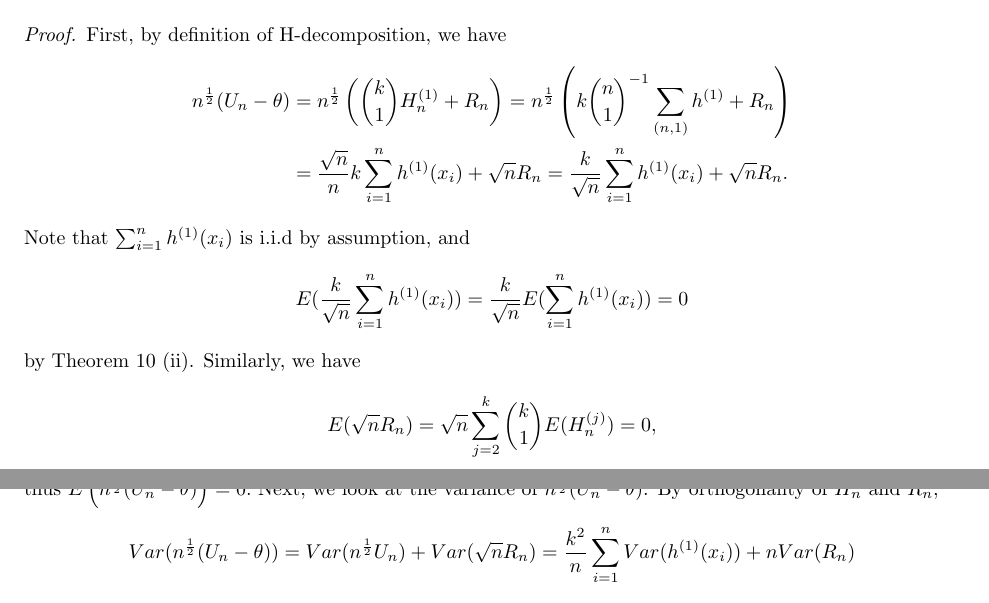
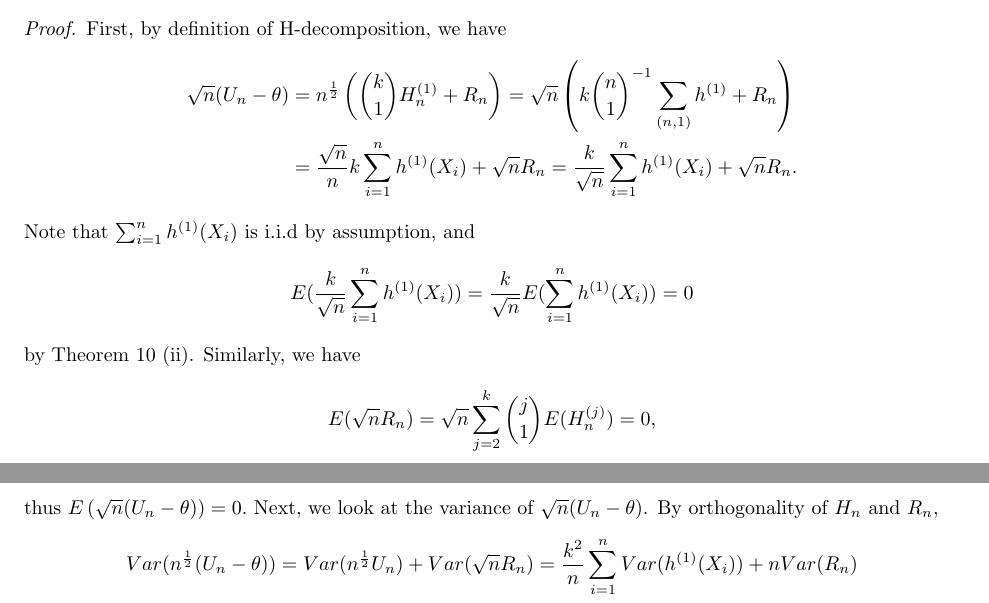
Before and after one commit to kkung111/MA-780-Final-Project, a LaTeX document (handout.tex): two parts of pages 9 and 10 of 13, joined at a grey line, cut so that both start at the same text. Compiled offline with pdfLaTeX.

Commit message:
Updates from Overleaf

```diff
--- a/handout.tex
+++ b/handout.tex
@@ -426,22 +426,22 @@ As we now have the explicit formula for $\delta_j$ and $h^{(j)}$, we rewrite $Va
     \begin{proof}
       First, by definition of H-decomposition, we have
       \begin{align*}
-          n^{\frac{1}{2}}(U_n - \theta) &= n^{\frac{1}{2}} \left( {k \choose 1} H_n^{(1)} + R_n \right)
-          = n^{\frac{1}{2}} \left( k {n \choose 1}^{-1} \sum_{ (n,1) } h^{(1)} + R_n \right) \\
-          &= \frac{\sqrt{n}}{n} k \sum_{i = 1}^{n} h^{(1)}(x_i) + \sqrt{n}R_n
-          = \frac{k}{\sqrt{n}} \sum_{i = 1}^{n} h^{(1)}(x_i) + \sqrt{n}R_n.
+          \sqrt{n}(U_n - \theta) &= n^{\frac{1}{2}} \left( {k \choose 1} H_n^{(1)} + R_n \right)
+          = \sqrt{n} \left( k {n \choose 1}^{-1} \sum_{ (n,1) } h^{(1)} + R_n \right) \\
+          &= \frac{\sqrt{n}}{n} k \sum_{i = 1}^{n} h^{(1)}(X_i) + \sqrt{n}R_n
+          = \frac{k}{\sqrt{n}} \sum_{i = 1}^{n} h^{(1)}(X_i) + \sqrt{n}R_n.
       \end{align*}
-      Note that $\sum_{i = 1}^{n} h^{(1)}(x_i)$ is i.i.d by assumption, and $$ E (\frac{k}{\sqrt{n}} \sum_{i = 1}^{n} h^{(1)}(x_i)) = \frac{k}{\sqrt{n}} E( \sum_{i = 1}^{n}h^{(1)} (x_i) ) = 0$$
-      by Theorem 10 (ii). Similarly, we have $$E(\sqrt{n}R_n) = \sqrt{n} \sum_{j = 2}^k {k \choose 1} E(H_n^{(j)}) = 0,$$
-      thus $E\left( n^{\frac{1}{2}}(U_n - \theta) \right) = 0. $
-      Next, we look at the variance of $n^{\frac{1}{2}}(U_n - \theta)$. By orthogonality of $H_n$ and $R_n$,
+      Note that $\sum_{i = 1}^{n} h^{(1)}(X_i)$ is i.i.d by assumption, and $$ E (\frac{k}{\sqrt{n}} \sum_{i = 1}^{n} h^{(1)}(X_i)) = \frac{k}{\sqrt{n}} E( \sum_{i = 1}^{n}h^{(1)} (X_i) ) = 0$$
+      by Theorem 10 (ii). Similarly, we have $$E(\sqrt{n}R_n) = \sqrt{n} \sum_{j = 2}^k {j \choose 1} E(H_n^{(j)}) = 0,$$
+      thus $E\left( \sqrt{n}(U_n - \theta) \right) = 0. $
+      Next, we look at the variance of $\sqrt{n}(U_n - \theta)$. By orthogonality of $H_n$ and $R_n$,
       \begin{align*}
           Var(n^{\frac{1}{2}}(U_n - \theta) ) &= Var(n^{\frac{1}{2}} U_n) + Var(\sqrt{n}R_n)
-          = \frac{k^2}{n} \sum_{i = 1}^n Var(h^{(1)} (x_i) )  + n Var(R_n) \\
+          = \frac{k^2}{n} \sum_{i = 1}^n Var(h^{(1)} (X_i) )  + n Var(R_n) \\
           &= \frac{k^2}{n} n \sigma_1^2 + n Var( \sum_{j = 2}^k {k \choose j} H_n^{(j)})
-          = k^2 \sigma^2 + n \sum_{j = 2}^k {k \choose j}^2 Var(H_n^{(j)}) \\
-          &= k^2 \sigma^2 + n \sum_{j = 2}^k {k \choose j}^2 {n \choose j}^{-1} \delta_j^2
-          = k^2 \sigma^2 + \mathcal{O}(n^{-1}).
+          = k^2 \sigma_1^2 + n \sum_{j = 2}^k {k \choose j}^2 Var(H_n^{(j)}) \\
+          &= k^2 \sigma_1^2 + n \sum_{j = 2}^k {k \choose j}^2 {n \choose j}^{-1} \delta_j^2
+          = k^2 \sigma_1^2 + \mathcal{O}(n^{-1}).
       \end{align*}
       Hence asymptotically we have $Var(n^{\frac{1}{2}}(U_n - \theta) ) = k^2 \sigma^2$.
       Hence asymptotically we have $Var(n^{\frac{1}{2}}(U_n - \theta) ) = k^2 \sigma^2$.
```
Also changed, not shown: main.tex (+1 -1 lines).
